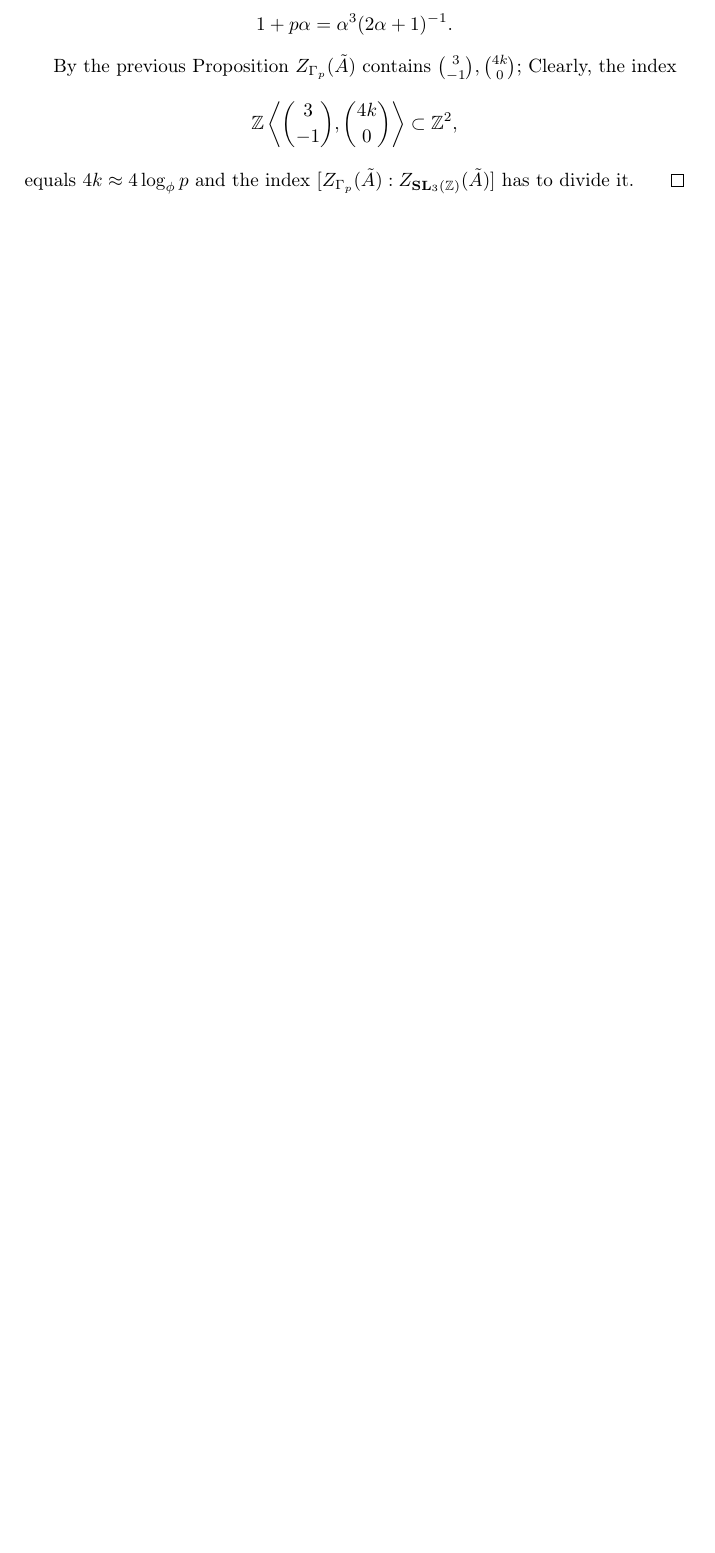
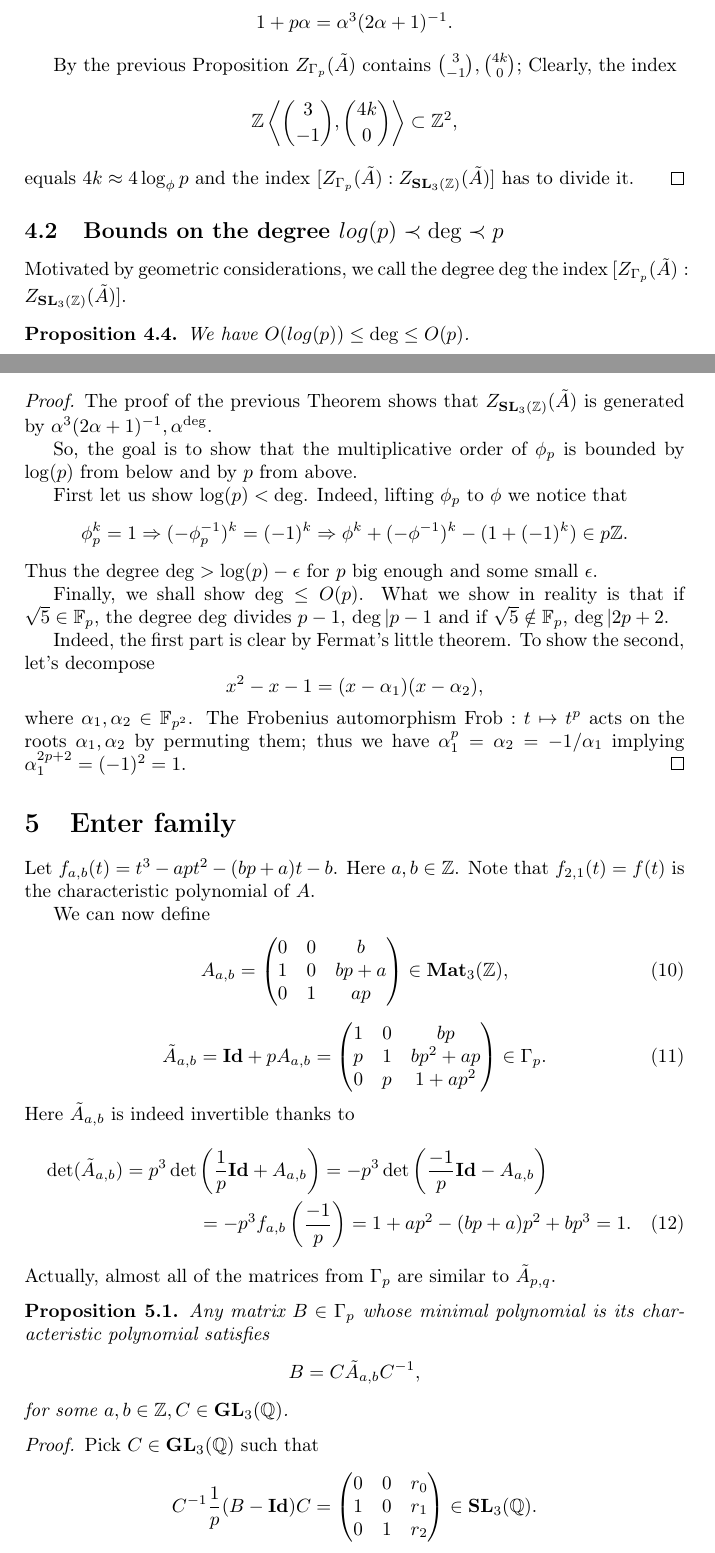
Before and after one commit to gheej/Regulators_and_centralizers, a LaTeX document (draft_systoles.tex): part of page 5 of 5 before the commit and two parts of pages 5 and 6 of 7 after it, the two joined at a grey line, cut so that both start at the same text, the shorter picture padded with empty space. Compiled offline with pdfLaTeX.

Commit message:
add bounds, family, the unknown

```diff
--- a/draft_systoles.tex
+++ b/draft_systoles.tex
@@ -36,9 +36,12 @@
 \renewcommand{\O}{\mathcal{O}}        % Structure sheaf
 \newcommand{\Id}{\mathbf{Id}}        % Identity
 \newcommand{\SL}{\mathbf{SL}_3(\mathbb{Z})}        % SL_3(Z)
+\newcommand{\GL}{\mathbf{GL}_3} % GL_3
 \newcommand{\Mat}{\mathbf{Mat}_3(\mathbb{C})}        % Mat_3( C )
+\newcommand{\MatZ}{\mathbf{Mat}_3(\mathbb{Z})}        % Mat_3( ZZ )
 \newcommand{\SLp}{\Gamma_p}        % a congruence subgroup
 \newcommand{\phip}{\phi_p}        % the golden ratio mod(p)
+\newcommand{\hence}{\Rightarrow}        % hence
 
 \DeclareMathOperator{\Spec}{Spec}        % Spec
 \DeclareMathOperator{\Proj}{Proj}        % Proj
@@ -375,3 +383,89 @@ $ [Z_{\SLp}(\tilde A) : Z_{\SL}(\tilde A)]$
 has to divide it.
 \end{proof}
 
+\subsection{Bounds on the degree $log(p) \prec \deg \prec p$}
+Motivated by geometric considerations, we call the degree $\deg$ the index $[Z_{\SLp}(\tilde A) : Z_{\SL}(\tilde A)]$.
+
+\begin{Prop}
+We have $O(log(p)) \le \deg \le O(p)$.
+\end{Prop}
+
+\begin{proof}
+The proof of the previous Theorem shows that $Z_{\SL}(\tilde A)$ is generated by  $\alpha^3(2 \alpha + 1)^{-1}, \alpha^{\deg}$.
+
+So, the goal is to show that the multiplicative order of $\phi_p$ is bounded by $\log(p)$ from below and by $p$ from above.
+
+First let us show $\log(p) < \deg$.
+Indeed, lifting $\phi_p$ to $\phi$ we notice that
+\[
+\phi_p^k = 1 \hence (- \phi_p^{-1} )^{k} = (-1)^k \hence \phi^k + (- \phi^{-1} )^{k} - (1 + (-1)^k) \in p \mathbb{Z}
+.\]
+Thus the degree $\deg > \log(p) - \epsilon$ for $p$ big enough and some small $\epsilon$.
+
+Finally, we shall show $\deg \le O(p)$.
+What we show in reality is that if $\sqrt 5 \in \mathbb F_p$, the degree $\deg$ divides $p-1$, $\deg | p-1$ and if $\sqrt 5 \notin \mathbb F_p$, $\deg | 2 p + 2$.
+
+Indeed, the first part is clear by Fermat's little theorem.
+To show the second, let's decompose
+\[
+x^2 - x - 1 = (x - \alpha_1)(x - \alpha_2)
+,\]
+where $\alpha_1, \alpha_2 \in \mathbb F_{p^2}$.
+The Frobenius automorphism $\mathrm{Frob}: t \mapsto t^p$ acts on the roots $\alpha_1, \alpha_2$ by permuting them; thus we have $\alpha_1^p = \alpha_2 = -1/\alpha_1$ implying $\alpha_1^{2p+2} = (-1)^2 = 1$.
+\end{proof}
+
+
+
+\section{Enter family}
+Let $f_{a,b}(t) = t^3 - a p t^2 - (b p + a) t - b$.
+Here $a, b \in \mathbb{Z} $.
+Note that $f_{2,1}(t) = f(t)$ is the characteristic polynomial of $A$.
+
+We can now define
+\begin{equation}
+\label{matrix_small_family}
+A_{a, b} =
+\begin{pmatrix}
+0 & 0 & b \\
+1 & 0 & bp+a \\
+0 & 1 & ap
+\end{pmatrix}
+\in \MatZ,
+\end{equation}
+\begin{equation}
+\label{matrix_big_family}
+\tilde A_{a, b} = \Id + p A_{a, b} =
+\begin{pmatrix}
+1 & 0 & b p \\
+p & 1 & b p^2 + a p \\
+0 & p & 1 + a p^2
+\end{pmatrix}
+\in \SLp.
+\end{equation}
+Here $\tilde A_{a, b}$ is indeed invertible thanks to
+\begin{multline}
+	\label{computation_char_poly_of_a_tilde_family}
+	\det({{\tilde{A}}_{a,b}})
+= p^3 \det \left(\frac{1}p \Id + A_{a,b}\right)
+= - p^3 \det \left(\frac{-1}p \Id - A_{a,b}\right) \\
+= - p^3 f_{a,b}\left(\frac{-1}p\right)
+= 1 + a p^2 - (b p + a) p^2 + b p^3
+= 1
+.\end{multline}
+Actually, almost all of the matrices from $\SLp$ are similar to $\tilde A_{p, q}$.
+\begin{Prop}
+Any matrix $B \in \SLp$ whose minimal polynomial is its characteristic polynomial satisfies
+\[
+B = C \tilde A_{a, b} C^{-1}
+,\] for some $a, b \in \mathbb{Z}, C \in \GL( \mathbb{Q} )$.
+\end{Prop}
+\begin{proof}
+Pick $C \in \GL( \mathbb{Q} ) $ such that
+$$
+C^{-1} \frac{1}{p}(B - \Id) C =
+\begin{pmatrix}
+0 & 0 & r_0 \\
+1 & 0 & r_1 \\
+0 & 1 & r_2
+\end{pmatrix} \in
+\mathbf{SL}_3(\mathbb{Q})
```
Also changed, not shown: draft_systoles.pdf, draft_systoles.tex (50 more changed lines).
